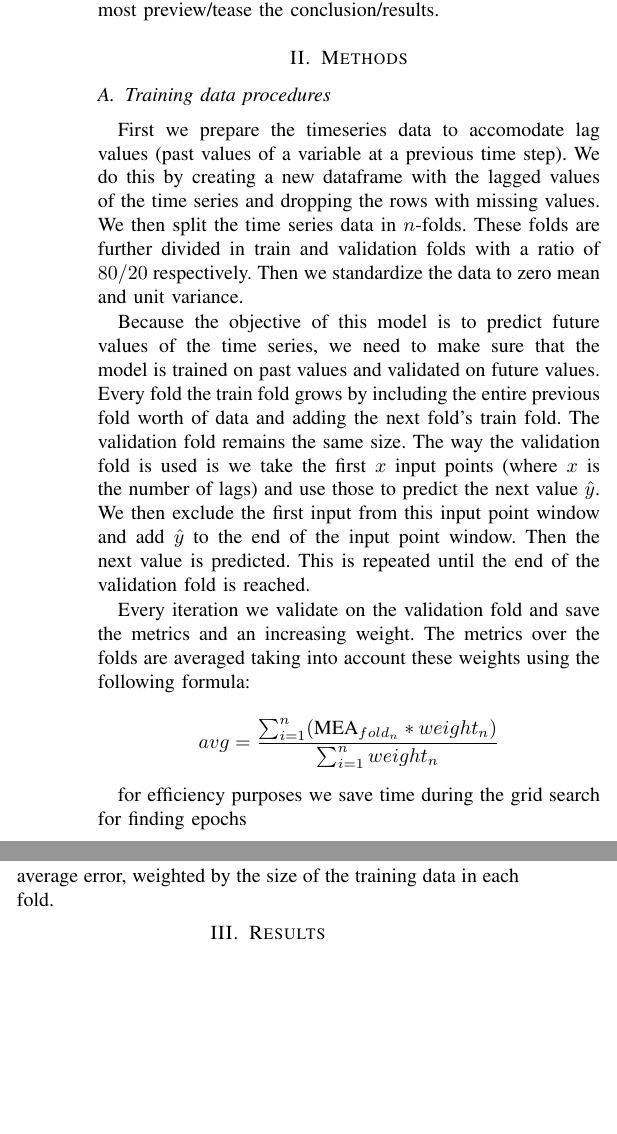
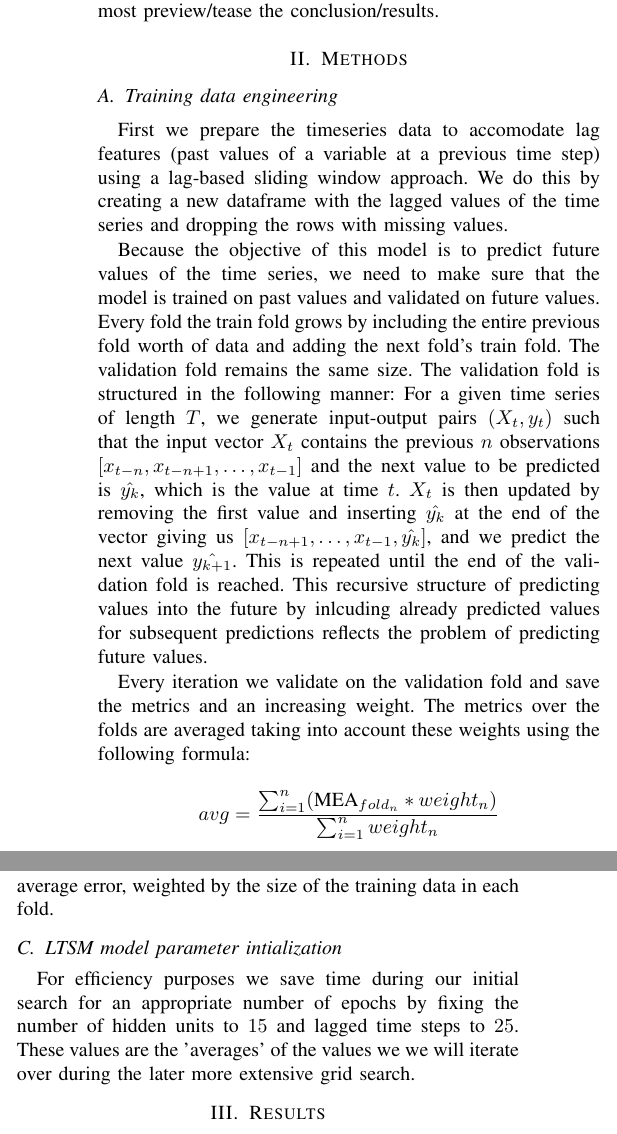
Before and after one commit to DanielvanDamme/DL25-Groep-DDDN, a LaTeX problem sheet (assignment 1/verslag/IEEE-conference-template-062824/IEEE-conference-template-062824.tex): two parts of the columns of page 1 of 2, joined at a grey line, cut so that both start at the same text, the shorter picture padded with empty space. Compiled offline with pdfLaTeX; a missing font is replaced by an installed copy or a similar font; a LaTeX package or settings file that is missing is left out.

Commit message:
Update IEEE-conference-template-062824.tex

```diff
--- a/assignment 1/verslag/IEEE-conference-template-062824/IEEE-conference-template-062824.tex
+++ b/assignment 1/verslag/IEEE-conference-template-062824/IEEE-conference-template-062824.tex
@@ -50,23 +51,23 @@ most preview/tease the conclusion/results.
 % that number or put at the end we selected 'n = 5' or something.
 
 \section{Methods}
-\subsection{Training data procedures}
-First we prepare the timeseries data to accomodate lag values (past values of a variable at a
-previous time step). We do this by creating a new dataframe with the lagged values of the time series
-and dropping the rows with missing values. We then split the time series data in $n$-folds. These folds
-are further divided in train and validation folds with a ratio of $80/20$ respectively. Then we standardize
-the data to zero mean and unit variance.
+\subsection{Training data engineering}
+First we prepare the timeseries data to accomodate lag features (past values of a variable at a
+previous time step) using a lag-based sliding window approach. We do this by creating a new
+dataframe with the lagged values of the time series and dropping the rows with missing values.
 
 Because the objective of this model is to predict future values of the time series, we need to
 make sure that the model is trained on past values and validated on future values. Every fold the
 train fold grows by including the entire previous fold worth of data and adding the next fold's train fold.
-The validation fold remains the same size. The way the validation fold is used is we take the first $x$
-input points (where $x$ is the number of lags) and use those to predict the next value $\hat{y}$. We then
-exclude the first input from this input point window and add $\hat{y}$ to the end of the input point window.
-Then the next value is predicted. This is repeated until the end of the validation fold is reached.
-
-
-
+The validation fold remains the same size. The validation fold is structured in the following manner:
+For a given time series of length $T$, we generate input-output pairs $(X_t,y_t)$ such that the
+input vector $X_t$ contains the previous $n$ observations $[x_{t-n}, x_{t-n+1}, \ldots, x_{t-1}]$
+and the next value to be predicted is $\hat{y_k}$, which is the value at time $t$. $X_t$ is then
+updated by removing the first value and inserting $\hat{y_k}$ at the end of the vector giving us
+$[x_{t-n+1}, \ldots, x_{t-1}, \hat{y_k}]$, and we predict the next value $\hat{y_{k+1}}$. This is
+repeated until the end of the validation fold is reached. This recursive structure of predicting
+values into the future by inlcuding already predicted values for subsequent predictions reflects
+the problem of predicting future values. % TODO See figure
 
 % Daan: I used mean absolute error as a metric
 Every iteration we validate on the validation fold and save the metrics and an increasing weight.
@@ -74,8 +75,6 @@ The metrics over the folds are averaged taking into account these weights using
 formula:
 
 $$avg = \frac{\sum_{i=1}^{n}(\text{MEA}_{fold_n} * weight_n)}{\sum_{i=1}^n weight_n}$$
-
-for efficiency purposes we save time during the grid search for finding epochs
 
 \subsection{LSTM}
 We used a Long Short-Term Memory (LSTM) neural network to forecast our time series data, building on
@@ -96,6 +95,11 @@ always tested on future data it hadn’t seen during training — an important d
 We used mean absolute error (MAE) to measure performance across folds. The final model was chosen based
 on the average error, weighted by the size of the training data in each fold.
 
+\subsection{LTSM model parameter intialization}
+For efficiency purposes we save time during our initial search for an appropriate number of epochs by
+fixing the number of hidden units to $15$ and lagged time steps to $25$. These values are the 'averages'
+of the values we we will iterate over during the later more extensive grid search.
+
 \section{Results}
 TODO: This should be a sequence of statements each supported with some evidence and a conclusion.
 Each statement is a subsection, the first paragraph of a statement summarizes the overall approach
```
Also changed, not shown: assignment 1/verslag/IEEE-conference-template-062824/IEEE-conference-template-062824.tex (1 more changed lines).
